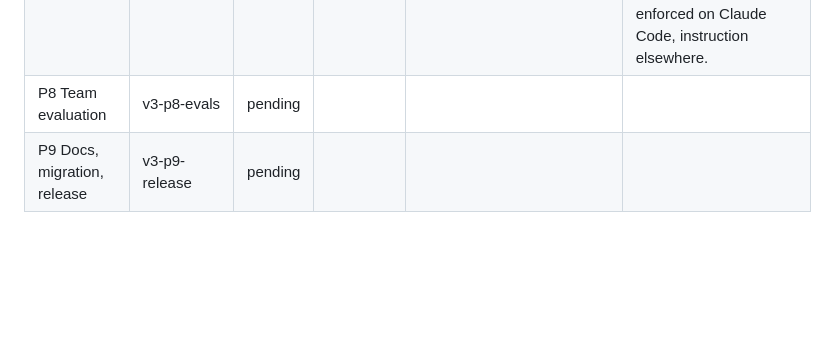
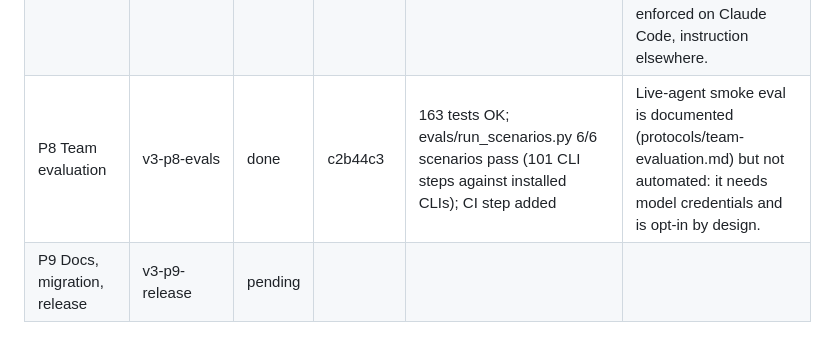
Before and after one commit to TarikAI/AgenticTeam, a Markdown page: docs/v3-progress.md, the part around the change. Rendered like a GitHub page; blank space fills up the shorter version.

Commit message:
Progress: P8 done

```diff
--- a/docs/v3-progress.md
+++ b/docs/v3-progress.md
@@ -12,7 +12,7 @@ Authority: `docs/v3-upgrade-plan.md`. Integration branch: `v3` (from `main` @ `d
 | P5 Harness compilers | v3-p5-harness | done | b3675ca | 148 tests OK (21 in test_harness); install.sh + doctor (incl. hook self-test) clean for all 13 harnesses | Antigravity hooks and Gemini policy.toml not emitted (formats unverified, per plan A.5). Kiro prompt uses file://./prompts/<id>.md relative to the agent file; OpenCode command patterns come from new 'globs' lists on policy command rules. |
 | P6 Roster | v3-p6-roster | done | 5f49a72 | 153 tests OK; validate runs roster lint (banned terms, skeleton, descriptions, role ids, single owner per artifact, 400-2500 tokens); compiled prompts 566-1389 tokens | Rewritten by 6 parallel subagents from one brief, then linted. untrusted-content, secrets-and-sensitive-data, supply-chain protocols written early (roles reference them). Descriptions adapted from B.4 drafts to fit 300 chars + exclusion clause. |
 | P7 Protocols, skills, templates, knowledge | v3-p7-law | done | 1fd3cf7 | 160 tests OK (test_law: no retired vocabulary, gate lists match policy, templates used/present, protocol refs resolve, Agent Skills spec; learn/promote) | Found and fixed: Windows NUL stdin reports isatty() so the token prompt hung automated callers (now checks for a real console). Plan's fusion --file/sealed/ commit-reveal not implemented; privacy is guard-hook enforced on Claude Code, instruction elsewhere. |
-| P8 Team evaluation | v3-p8-evals | pending | | | |
+| P8 Team evaluation | v3-p8-evals | done | c2b44c3 | 163 tests OK; evals/run_scenarios.py 6/6 scenarios pass (101 CLI steps against installed CLIs); CI step added | Live-agent smoke eval is documented (protocols/team-evaluation.md) but not automated: it needs model credentials and is opt-in by design. |
 | P9 Docs, migration, release | v3-p9-release | pending | | | |
 
 ## Follow-ups
```
